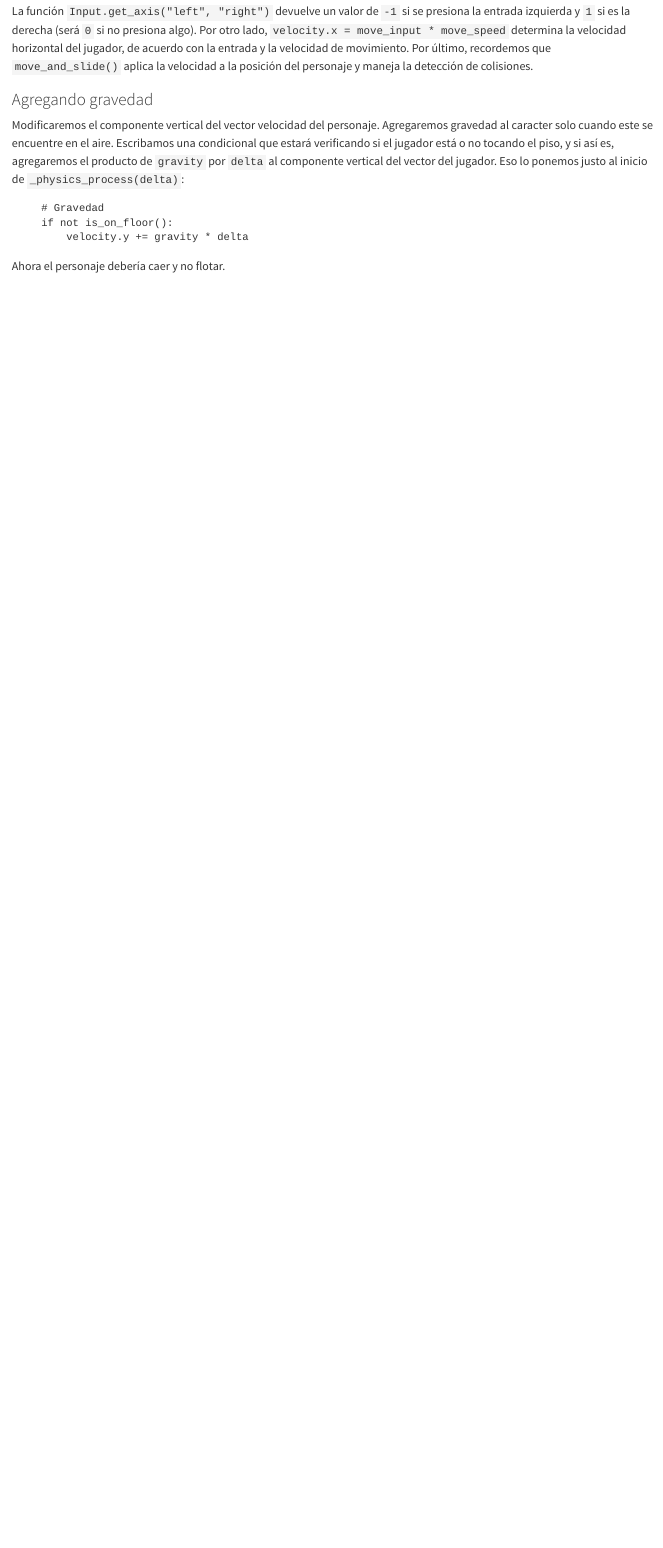
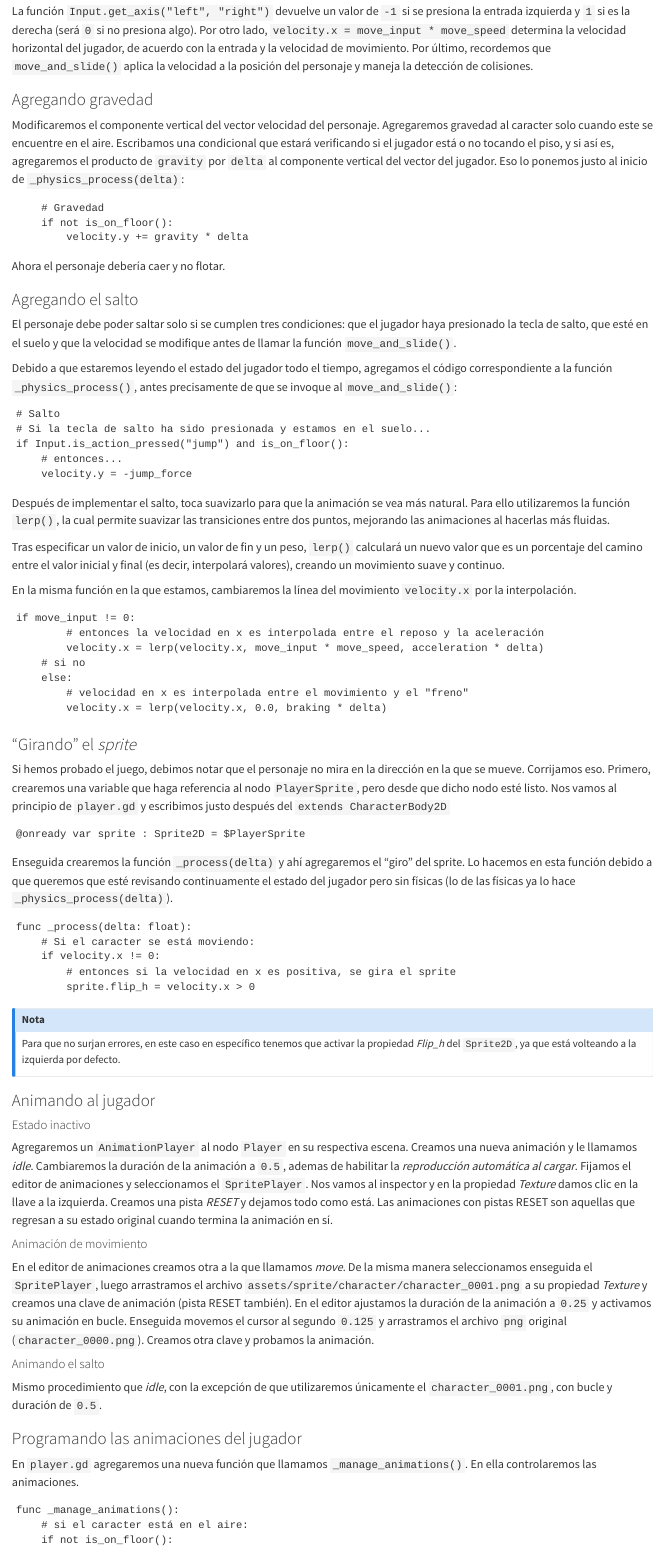
Before and after one commit to lemendozaru/ApuntesGodot, a Quarto document (plataformas2D.qmd): the page in a window 1100 px wide, from 4210 px down. Rendered offline with R 4.5, knitr and Pandoc in place of Quarto, with nearby package versions.

Commit message:
Animaciones del jugador agregadas

````diff
--- a/plataformas2D.qmd
+++ b/plataformas2D.qmd
@@ -145,3 +145,81 @@ Modificaremos el componente vertical del vector velocidad del personaje. Agregar
 ```
 
 Ahora el personaje debería caer y no flotar.
+
+### Agregando el salto
+
+El personaje debe poder saltar solo si se cumplen tres condiciones: que el jugador haya presionado la tecla de salto, que esté en el suelo y que la velocidad se modifique antes de llamar la función `move_and_slide()`.
+
+Debido a que estaremos leyendo el estado del jugador todo el tiempo, agregamos el código correspondiente a la función `_physics_process()`, antes precisamente de que se invoque al `move_and_slide()`:
+
+```gdscript
+# Salto
+# Si la tecla de salto ha sido presionada y estamos en el suelo...
+if Input.is_action_pressed("jump") and is_on_floor():
+	# entonces...
+	velocity.y = -jump_force
+```
+
+Después de implementar el salto, toca suavizarlo para que la animación se vea más natural. Para ello utilizaremos la función `lerp()`, la cual permite suavizar las transiciones entre dos puntos, mejorando las animaciones al hacerlas más fluidas.
+
+Tras especificar un valor de inicio, un valor de fin y un peso, `lerp()` calculará un nuevo valor que es un porcentaje del camino entre el valor inicial y final (es decir, interpolará valores), creando un movimiento suave y continuo.
+
+En la misma función en la que estamos, cambiaremos la línea del movimiento `velocity.x` por la interpolación.
+
+```gdscript
+if move_input != 0:
+		# entonces la velocidad en x es interpolada entre el reposo y la aceleración
+		velocity.x = lerp(velocity.x, move_input * move_speed, acceleration * delta)
+	# si no
+	else:
+		# velocidad en x es interpolada entre el movimiento y el "freno"
+		velocity.x = lerp(velocity.x, 0.0, braking * delta)
+```
+
+### "Girando" el *sprite*
+
+Si hemos probado el juego, debimos notar que el personaje no mira en la dirección en la que se mueve. Corrijamos eso. Primero, crearemos una variable que haga referencia al nodo `PlayerSprite`, pero desde que dicho nodo esté listo. Nos vamos al principio de `player.gd` y escribimos justo después del `extends CharacterBody2D`
+
+```gdscript
+@onready var sprite : Sprite2D = $PlayerSprite
+```
+
+Enseguida crearemos la función `_process(delta)` y ahí agregaremos el "giro" del sprite. Lo hacemos en esta función debido a que queremos que esté revisando continuamente el estado del jugador pero sin físicas (lo de las físicas ya lo hace `_physics_process(delta)`).
+
+```gdscript
+func _process(delta: float):
+	# Si el caracter se está moviendo:
+	if velocity.x != 0:
+		# entonces si la velocidad en x es positiva, se gira el sprite
+		sprite.flip_h = velocity.x > 0
+```
+
+::: {.callout-note}
+
+## Nota
+
+Para que no surjan errores, en este caso en específico tenemos que activar la propiedad *Flip_h* del `Sprite2D`, ya que está volteando a la izquierda por defecto.
+:::
+
+### Animando al jugador
+
+#### Estado inactivo
+
+Agregaremos un `AnimationPlayer` al nodo `Player` en su respectiva escena. Creamos una nueva animación y le llamamos *idle*. Cambiaremos la duración de la animación a `0.5`, ademas de habilitar la *reproducción automática al cargar*. Fijamos el editor de animaciones y seleccionamos el `SpritePlayer`. Nos vamos al inspector y en la propiedad *Texture* damos clic en la llave a la izquierda. Creamos una pista *RESET* y dejamos todo como está. Las animaciones con pistas RESET son aquellas que regresan a su estado original cuando termina la animación en sí.
+
+#### Animación de movimiento
+
+En el editor de animaciones creamos otra a la que llamamos *move*. De la misma manera seleccionamos enseguida el `SpritePlayer`, luego arrastramos el archivo `assets/sprite/character/character_0001.png` a su propiedad *Texture* y creamos una clave de animación (pista RESET también). En el editor ajustamos la duración de la animación a `0.25` y activamos su animación en bucle. Enseguida movemos el cursor al segundo `0.125` y arrastramos el archivo `png` original (`character_0000.png`). Creamos otra clave y probamos la animación.
+
+#### Animando el salto
+
+Mismo procedimiento que *idle*, con la excepción de que utilizaremos únicamente el `character_0001.png`, con bucle y duración de `0.5`.
+
+### Programando las animaciones del jugador
+
+En `player.gd` agregaremos una nueva función que llamamos `_manage_animations()`. En ella controlaremos las animaciones.
+
+```gdscript
+func _manage_animations():
+	# si el caracter está en el aire:
+	if not is_on_floor():
````
Also changed, not shown: plataformas2D.qmd (17 more changed lines).
